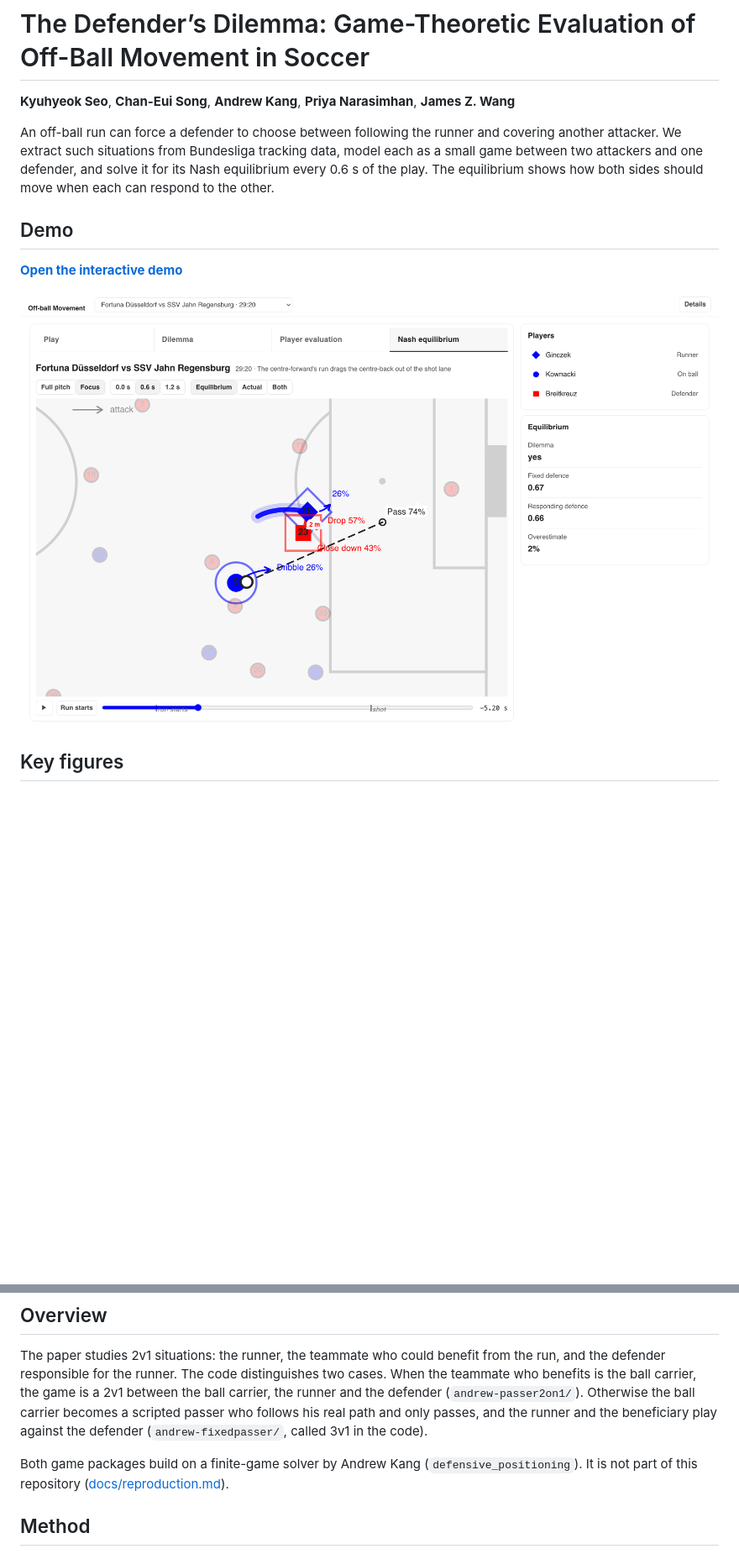
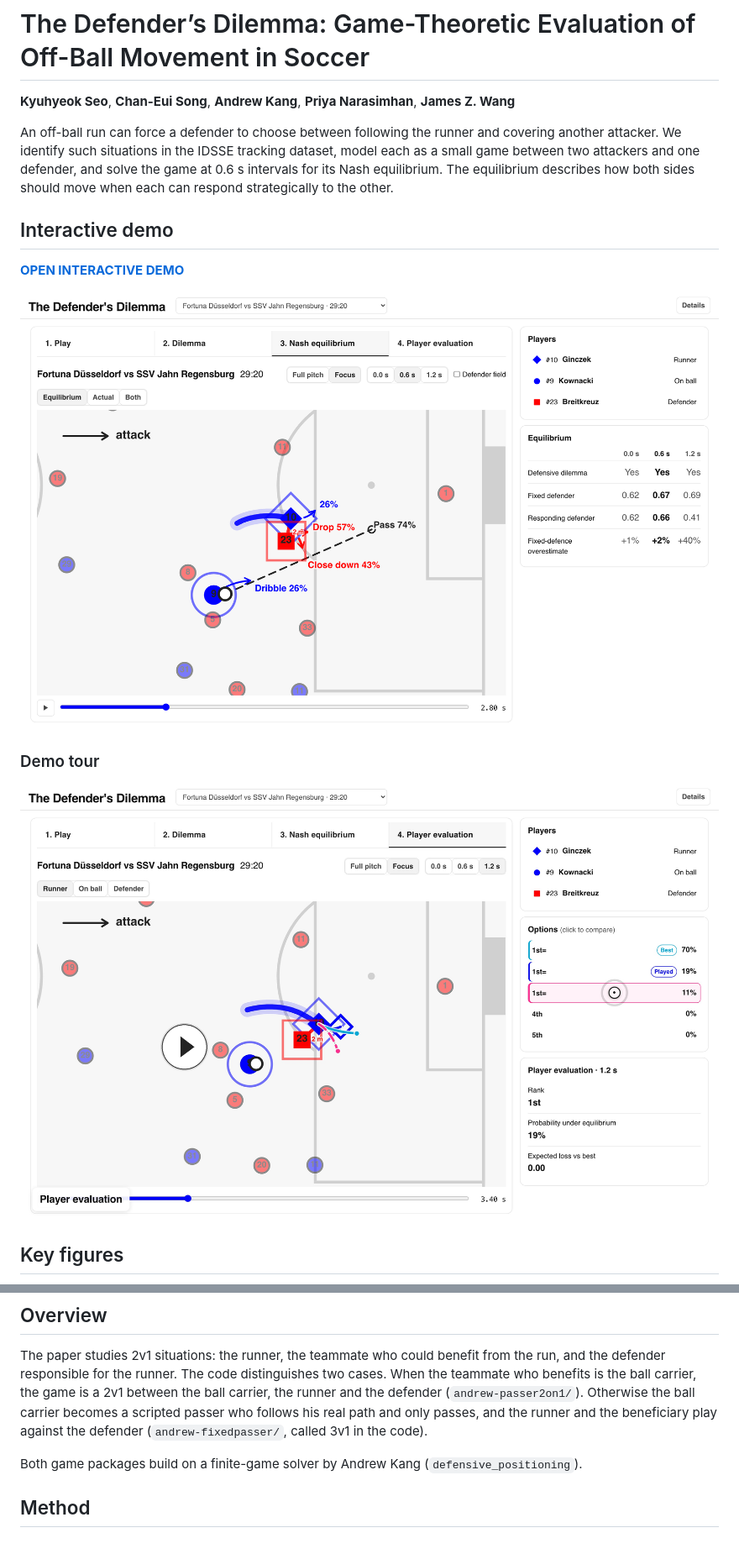
Before and after one commit to Chani-song/offball-value, a Markdown page: README.md, 2 parts joined by grey strips. Shown at 84% size. GitHub-like rendering; pictures changed too: docs/assets/demo_screenshot.png, docs/assets/demo_tour.png (added); blank space fills up the shorter version.

```diff
--- a/README.md
+++ b/README.md
@@ -3,15 +3,20 @@
 **Kyuhyeok Seo**, **Chan-Eui Song**, **Andrew Kang**, **Priya Narasimhan**, **James Z. Wang**
 
 An off-ball run can force a defender to choose between following the runner and covering another
-attacker. We extract such situations from Bundesliga tracking data, model each as a small game between
-two attackers and one defender, and solve it for its Nash equilibrium every 0.6 s of the play. The
-equilibrium shows how both sides should move when each can respond to the other.
+attacker. We identify such situations in the IDSSE tracking dataset, model each as a small game
+between two attackers and one defender, and solve the game at 0.6 s intervals for its Nash
+equilibrium. The equilibrium describes how both sides should move when each can respond
+strategically to the other.
 
-## Demo
+## Interactive demo
 
-**[Open the interactive demo](https://chani-song.github.io/offball-value/)**
+**[OPEN INTERACTIVE DEMO](https://chani-song.github.io/offball-value/)**
 
-![Nash equilibrium view of the interactive demo](docs/assets/demo_screenshot.png)
+[![Interactive demo](docs/assets/demo_screenshot.png)](https://chani-song.github.io/offball-value/)
+
+### Demo tour
+
+[![Demo tour](docs/assets/demo_tour.png)](docs/assets/demo_tour.mp4)
 
 ## Key figures
 
@@ -32,8 +33,7 @@ is the ball carrier, the game is a 2v1 between the ball carrier, the runner and
 and only passes, and the runner and the beneficiary play against the defender (`andrew-fixedpasser/`,
 called 3v1 in the code).
 
-Both game packages build on a finite-game solver by Andrew Kang (`defensive_positioning`). It is not
-part of this repository ([docs/reproduction.md](docs/reproduction.md#solver-base)).
+Both game packages build on a finite-game solver by Andrew Kang (`defensive_positioning`).
 
 ## Method
 
```
Also changed, not shown: other parts of README.md (+11 -12 lines), 1 other file.
